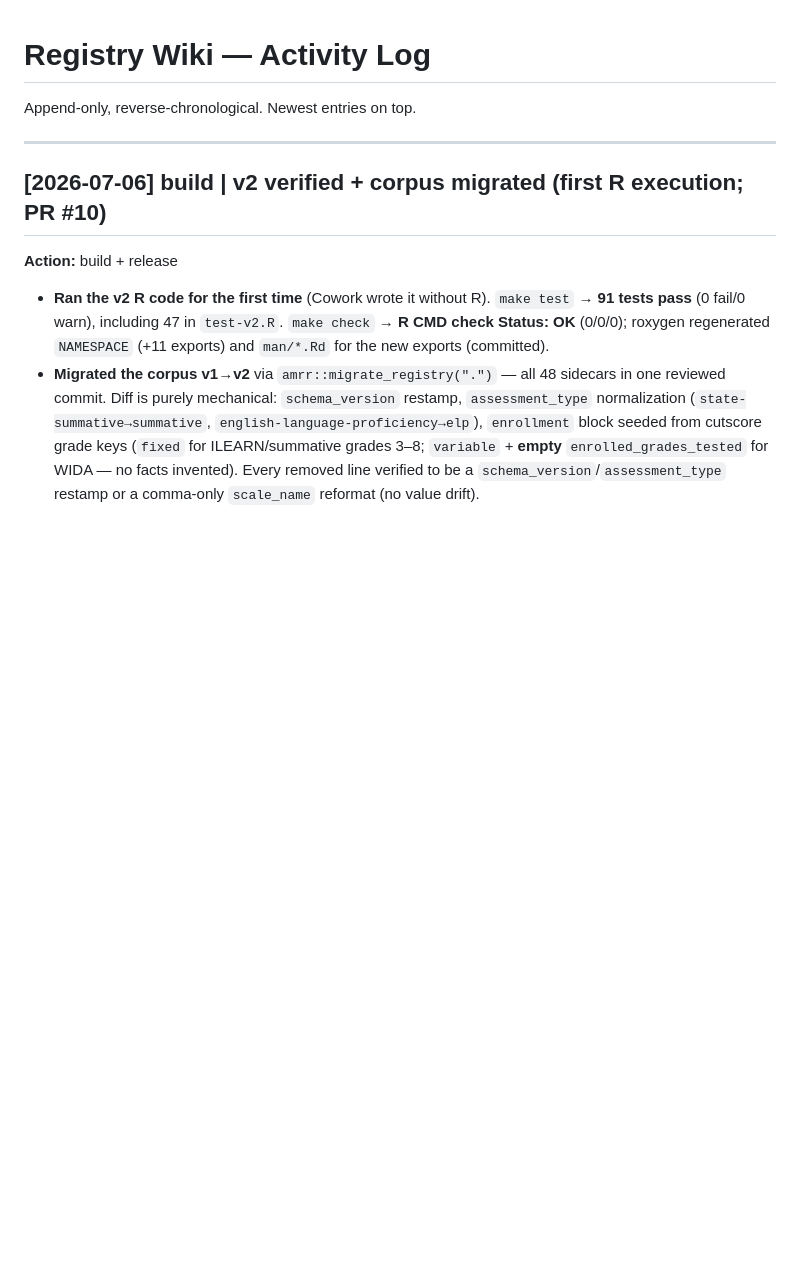
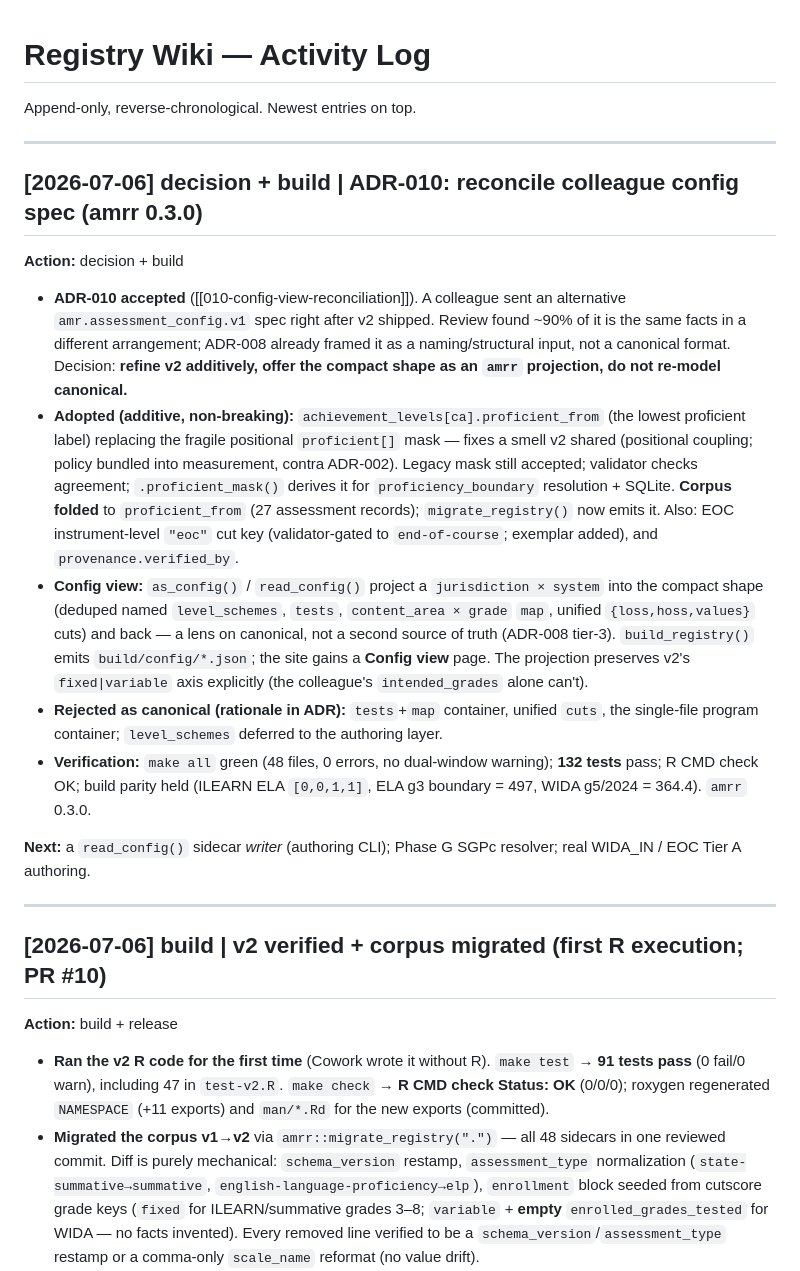
Before and after one commit to CenterForAssessment/assessment-metadata-registry, a Markdown page: wiki/log.md, the part around the change. GitHub-like rendering; blank space fills up the shorter version.

Commit message:
docs(wiki): ADR-010 config-view reconciliation + index/log
Co-Authored-By: Claude Opus 4.8 (1M context) <noreply@anthropic.com>

```diff
--- a/wiki/log.md
+++ b/wiki/log.md
@@ -1,6 +1,40 @@
 # Registry Wiki — Activity Log
 
 Append-only, reverse-chronological. Newest entries on top.
+
+---
+
+## [2026-07-06] decision + build | ADR-010: reconcile colleague config spec (amrr 0.3.0)
+
+**Action:** decision + build
+
+- **ADR-010 accepted** ([[010-config-view-reconciliation]]). A colleague sent an
+  alternative `amr.assessment_config.v1` spec right after v2 shipped. Review found ~90% of
+  it is the same facts in a different arrangement; ADR-008 already framed it as a
+  naming/structural input, not a canonical format. Decision: **refine v2 additively, offer
+  the compact shape as an `amrr` projection, do not re-model canonical.**
+- **Adopted (additive, non-breaking):** `achievement_levels[ca].proficient_from` (the
+  lowest proficient label) replacing the fragile positional `proficient[]` mask — fixes a
+  smell v2 shared (positional coupling; policy bundled into measurement, contra ADR-002).
+  Legacy mask still accepted; validator checks agreement; `.proficient_mask()` derives it
+  for `proficiency_boundary` resolution + SQLite. **Corpus folded** to `proficient_from`
+  (27 assessment records); `migrate_registry()` now emits it. Also: EOC instrument-level
+  `"eoc"` cut key (validator-gated to `end-of-course`; exemplar added), and
+  `provenance.verified_by`.
+- **Config view:** `as_config()` / `read_config()` project a `jurisdiction × system` into
+  the compact shape (deduped named `level_schemes`, `tests`, `content_area × grade` `map`,
+  unified `{loss,hoss,values}` cuts) and back — a lens on canonical, not a second source of
+  truth (ADR-008 tier-3). `build_registry()` emits `build/config/*.json`; the site gains a
+  **Config view** page. The projection preserves v2's `fixed|variable` axis explicitly (the
+  colleague's `intended_grades` alone can't).
+- **Rejected as canonical (rationale in ADR):** `tests`+`map` container, unified `cuts`,
+  the single-file program container; `level_schemes` deferred to the authoring layer.
+- **Verification:** `make all` green (48 files, 0 errors, no dual-window warning); **132
+  tests** pass; R CMD check OK; build parity held (ILEARN ELA `[0,0,1,1]`, ELA g3
+  boundary = 497, WIDA g5/2024 = 364.4). `amrr` 0.3.0.
+
+**Next:** a `read_config()` sidecar *writer* (authoring CLI); Phase G SGPc resolver; real
+WIDA_IN / EOC Tier A authoring.
 
 ---
 
```
Also changed, not shown: wiki/decisions/010-config-view-reconciliation.md (added, +110 -0 lines), wiki/index.md (+8 -5 lines).
